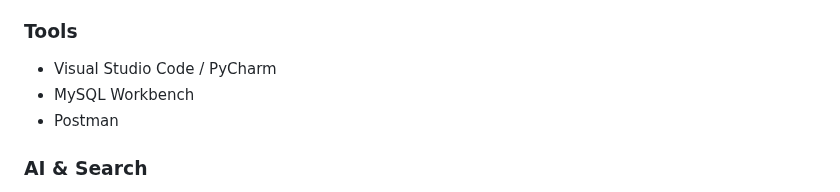
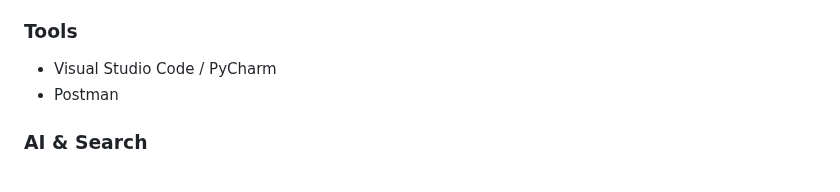
Before and after one commit to jeevitha28-g/agri-rental, a Markdown page: README.md, the part around the change. GitHub-like rendering.

```diff
--- a/README.md
+++ b/README.md
@@ -31,7 +31,6 @@ Agri-Access is a smart agriculture rental platform built to connect farmers with
 
 ### Tools
 - Visual Studio Code / PyCharm
-- MySQL Workbench
 - Postman
 
 ### AI & Search
```
